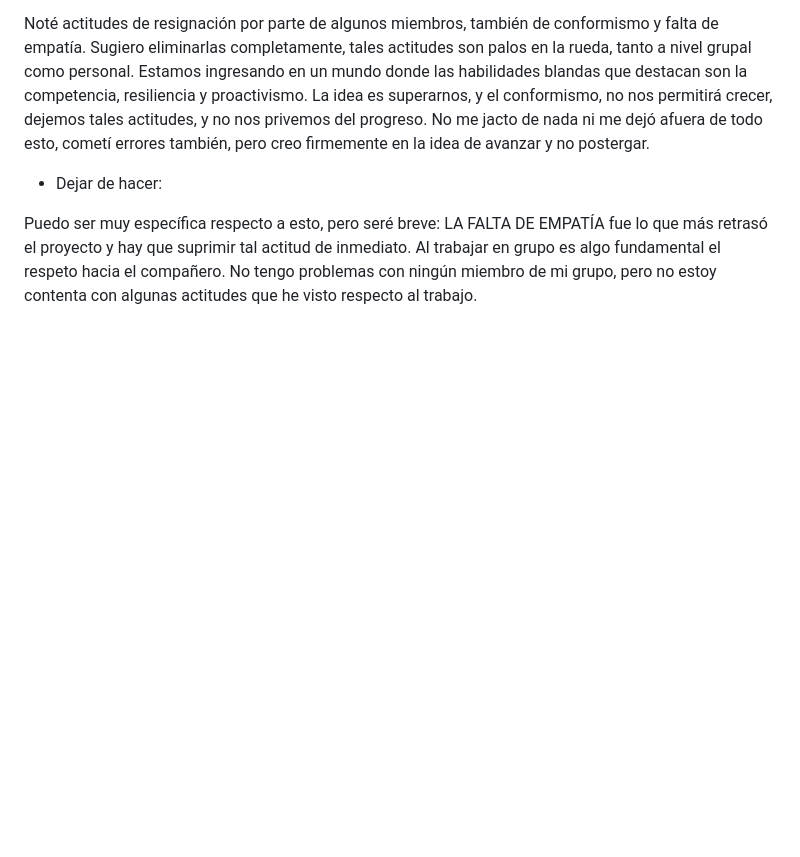
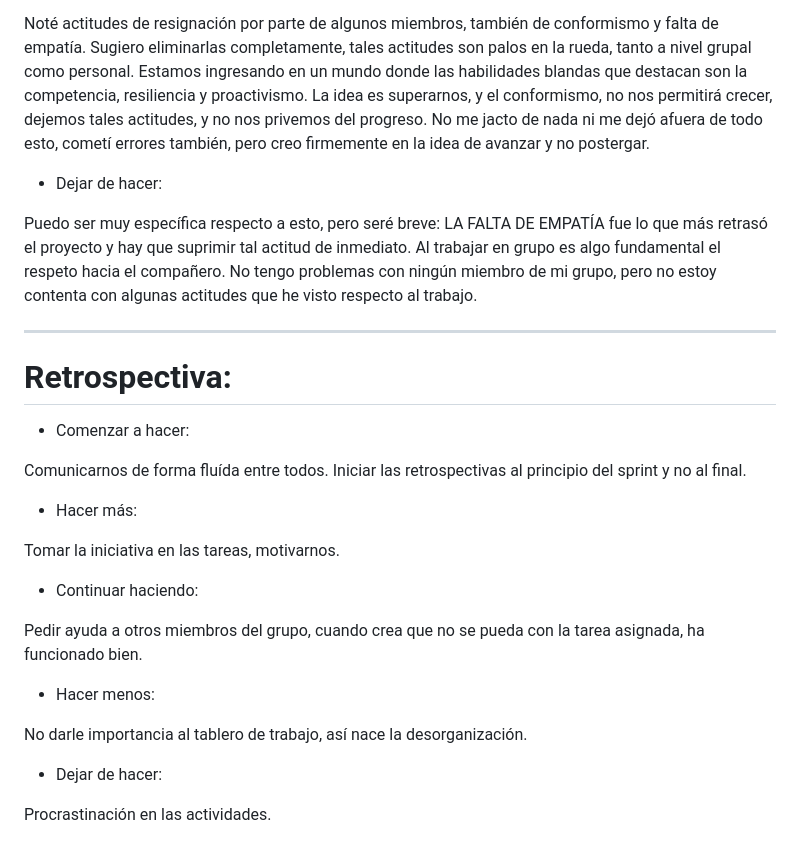
Before and after one commit to AndrewFlowe-rs/Proyecto2, a Markdown page: retro.md, the part around the change. GitHub-like rendering; blank space fills up the shorter version.

Commit message:
retro arriba

```diff
--- a/retro.md
+++ b/retro.md
@@ -95,3 +95,33 @@ Noté actitudes de resignación por parte de algunos miembros, también de confo
 - Dejar de hacer:
 
 Puedo ser muy específica respecto a esto, pero seré breve: LA FALTA DE EMPATÍA fue lo que más retrasó el proyecto y hay que suprimir tal actitud de inmediato. Al trabajar en grupo es algo fundamental el respeto hacia el compañero. No tengo problemas con ningún miembro de mi grupo, pero no estoy contenta con algunas actitudes que he visto respecto al trabajo.
+
+------------------------------------------------------------------------------------------------------------------
+# Retrospectiva:
+
+- Comenzar a hacer:
+
+Comunicarnos de forma fluída entre todos. Iniciar las retrospectivas al principio del sprint y no al final.
+
+
+
+- Hacer más:
+
+Tomar la iniciativa en las tareas, motivarnos.
+
+
+
+- Continuar haciendo:
+
+Pedir ayuda a otros miembros del grupo, cuando crea que no se pueda con la tarea asignada, ha funcionado bien.
+
+
+- Hacer menos:
+
+No darle importancia al tablero de trabajo, así nace la desorganización.
+
+
+- Dejar de hacer:
+
+
+Procrastinación en las actividades.
```
